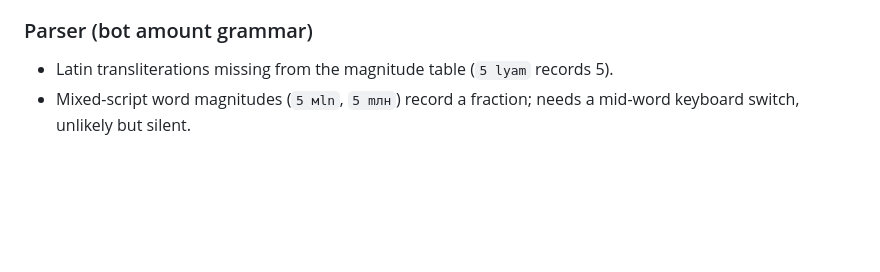
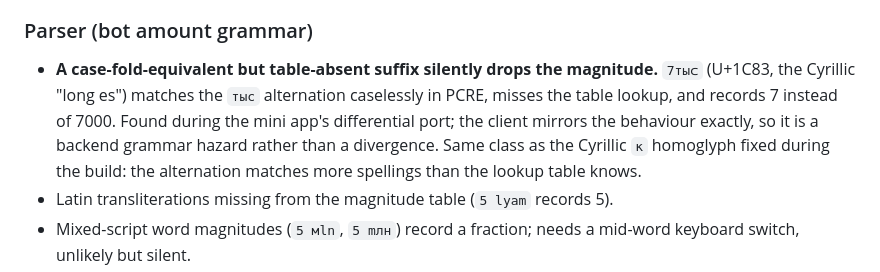
Before and after one commit to indigokids007-stack/transactions, a Markdown page: tasks/T2-transactions-followups.md, the part around the change. GitHub-like rendering; blank space fills up the shorter version.

Commit message:
docs: record the case-fold magnitude hazard found by the client port

```diff
--- a/tasks/T2-transactions-followups.md
+++ b/tasks/T2-transactions-followups.md
@@ -31,6 +31,7 @@ Everything the backend build deliberately deferred, in priority order, so none o
 
 ### Parser (bot amount grammar)
 
+- **A case-fold-equivalent but table-absent suffix silently drops the magnitude.** `7тыᲃ` (U+1C83, the Cyrillic "long es") matches the `тыс` alternation caselessly in PCRE, misses the table lookup, and records 7 instead of 7000. Found during the mini app's differential port; the client mirrors the behaviour exactly, so it is a backend grammar hazard rather than a divergence. Same class as the Cyrillic `к` homoglyph fixed during the build: the alternation matches more spellings than the lookup table knows.
 - Latin transliterations missing from the magnitude table (`5 lyam` records 5).
 - Mixed-script word magnitudes (`5 мln`, `5 mлн`) record a fraction; needs a mid-word keyboard switch, unlikely but silent.
 - Deliberate refusals worth watching for complaints: `50 k non` style spaced suffixes, `1 mln 500 ming`, notes opening with 2+ digits (`50000 12 kishi`), `12.50` meaning 12500.
```
